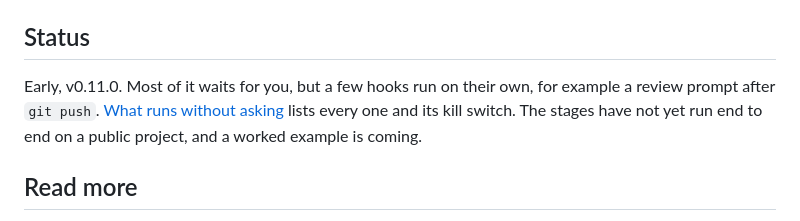
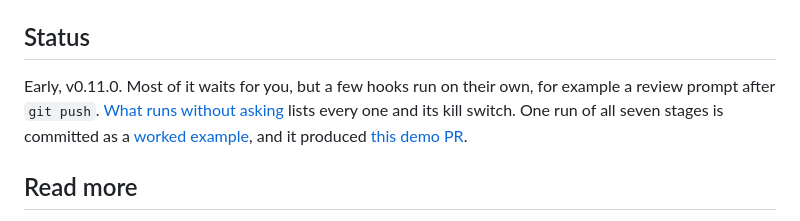
Before and after one commit to Amanborn007/detent, a Markdown page: README.md, the part around the change. Rendered like a GitHub page.

Commit message:
Link the worked example from README and REFERENCE, add docs/examples/README.md
Co-Authored-By: Claude Opus 5.5 <noreply@anthropic.com>

```diff
--- a/README.md
+++ b/README.md
@@ -150,7 +150,7 @@ Type them as `/detent:<skill>`.
 
 ## Status
 
-Early, v0.11.0. Most of it waits for you, but a few hooks run on their own, for example a review prompt after `git push`. [What runs without asking](docs/REFERENCE.md#what-runs-without-asking-you) lists every one and its kill switch. The stages have not yet run end to end on a public project, and a worked example is coming.
+Early, v0.11.0. Most of it waits for you, but a few hooks run on their own, for example a review prompt after `git push`. [What runs without asking](docs/REFERENCE.md#what-runs-without-asking-you) lists every one and its kill switch. One run of all seven stages is committed as a [worked example](docs/examples/2026-10-20-amanborn007-detent-demo-1/), and it produced [this demo PR](https://github.com/Amanborn007/detent-demo/pull/1).
 
 ## Read more
 
```
Also changed, not shown: docs/REFERENCE.md (+1 -1 lines), docs/examples/README.md (added, +9 -0 lines).
